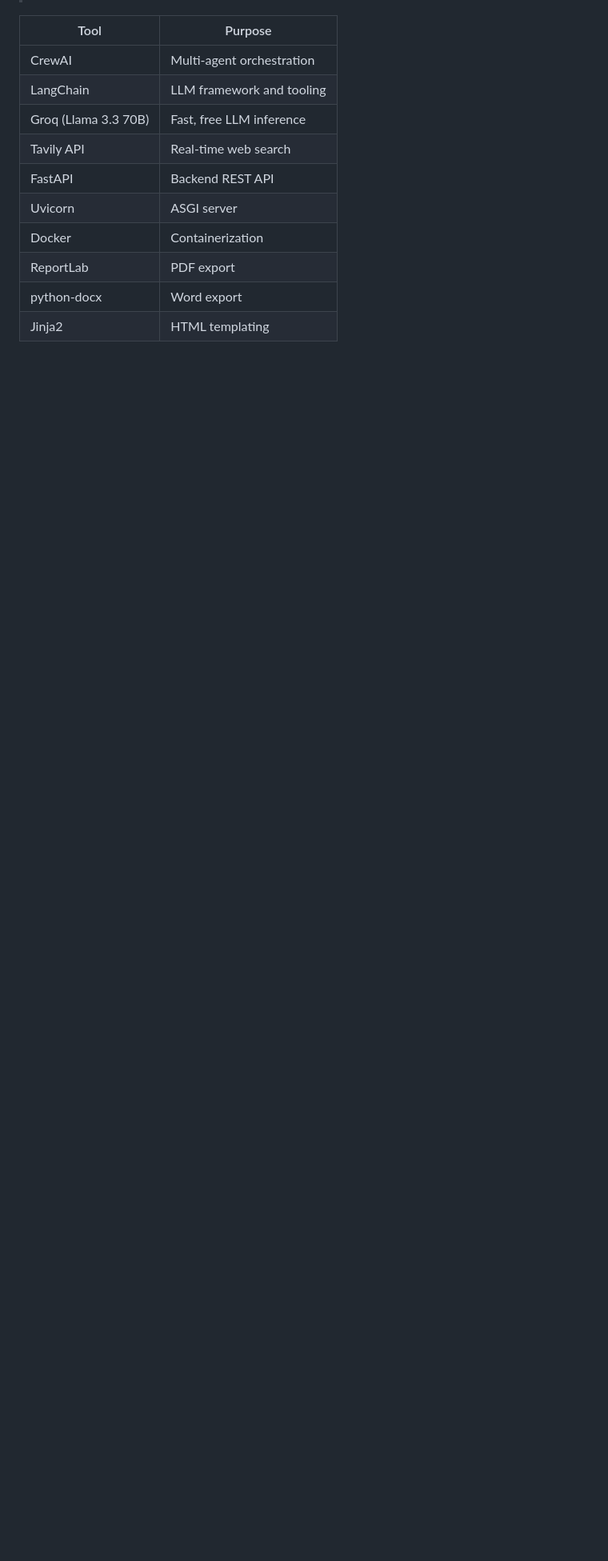
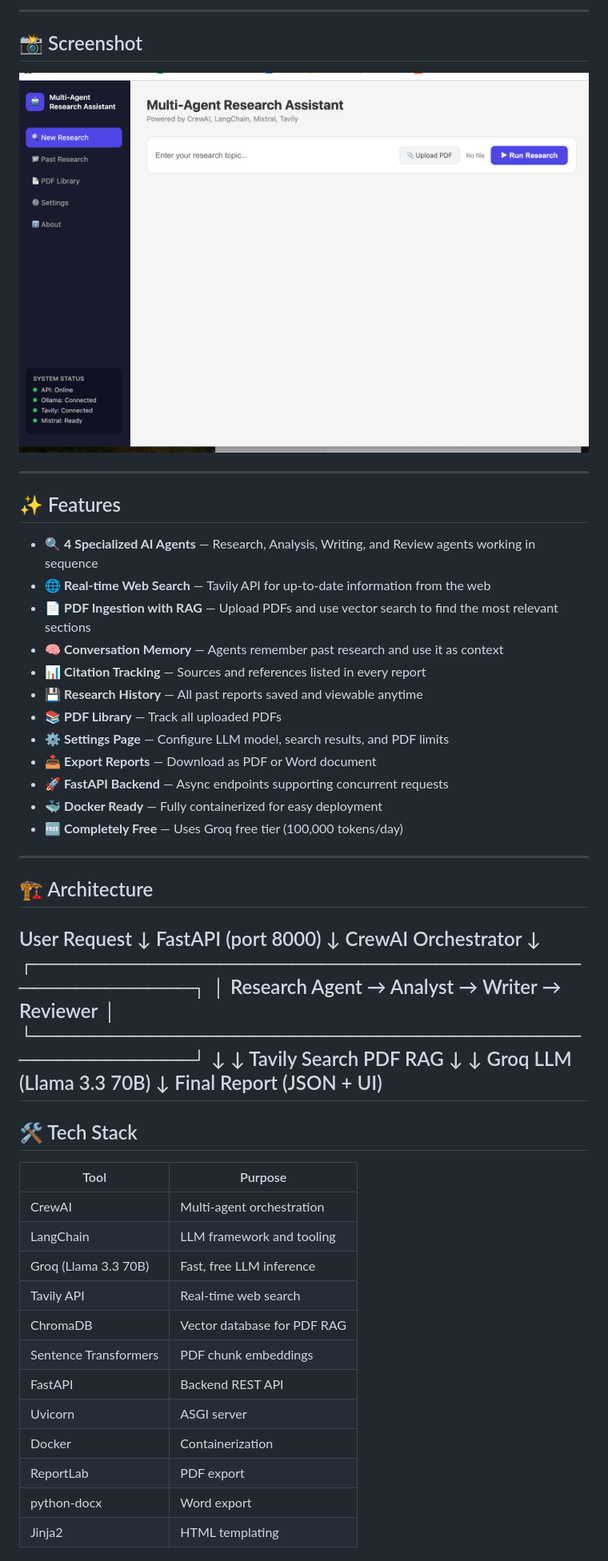
Before and after one commit to Saivarshini-001/research-assistant, a Markdown page: README.md, the part around one of its changes. Shown at 80% size. GitHub-like rendering; blank space fills up the shorter version.

Commit message:
Update README with full features

```diff
--- a/README.md
+++ b/README.md
@@ -7,5 +12,48 @@
 
+---
 
+## 📸 Screenshot
+
+![Multi-Agent Research Assistant UI](screenshot.png)
+
+---
+
+## ✨ Features
+
+- 🔍 **4 Specialized AI Agents** — Research, Analysis, Writing, and Review agents working in sequence
+- 🌐 **Real-time Web Search** — Tavily API for up-to-date information from the web
+- 📄 **PDF Ingestion with RAG** — Upload PDFs and use vector search to find the most relevant sections
+- 🧠 **Conversation Memory** — Agents remember past research and use it as context
+- 📊 **Citation Tracking** — Sources and references listed in every report
+- 💾 **Research History** — All past reports saved and viewable anytime
+- 📚 **PDF Library** — Track all uploaded PDFs
+- ⚙️ **Settings Page** — Configure LLM model, search results, and PDF limits
+- 📥 **Export Reports** — Download as PDF or Word document
+- 🚀 **FastAPI Backend** — Async endpoints supporting concurrent requests
+- 🐳 **Docker Ready** — Fully containerized for easy deployment
+- 🆓 **Completely Free** — Uses Groq free tier (100,000 tokens/day)
+
+---
+
+## 🏗 Architecture
+User Request
+↓
+FastAPI (port 8000)
+↓
+CrewAI Orchestrator
+↓
+┌──────────────────────────────────────────────────┐
+│  Research Agent → Analyst → Writer → Reviewer   │
+└──────────────────────────────────────────────────┘
+↓                    ↓
+Tavily Search          PDF RAG
+↓                    ↓
+Groq LLM (Llama 3.3 70B)
+↓
+Final Report (JSON + UI)
+---
+
+## 🛠 Tech Stack
 
 | Tool | Purpose |
 |---|---|
@@ -13,6 +61,8 @@
 | LangChain | LLM framework and tooling |
 | Groq (Llama 3.3 70B) | Fast, free LLM inference |
 | Tavily API | Real-time web search |
+| ChromaDB | Vector database for PDF RAG |
+| Sentence Transformers | PDF chunk embeddings |
 | FastAPI | Backend REST API |
 | Uvicorn | ASGI server |
 | Docker | Containerization |
```
Also changed, not shown: other parts of README.md (+25 -29 lines).
